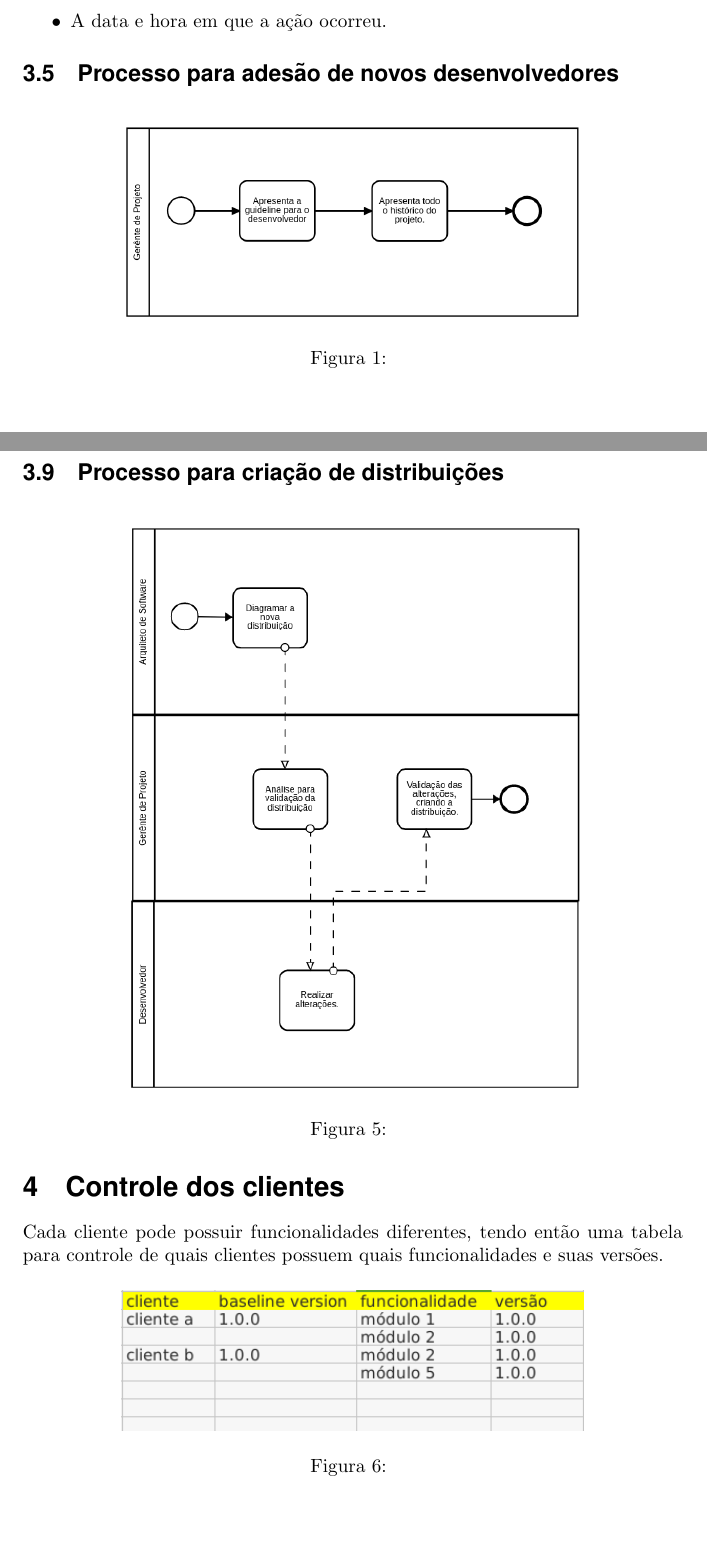
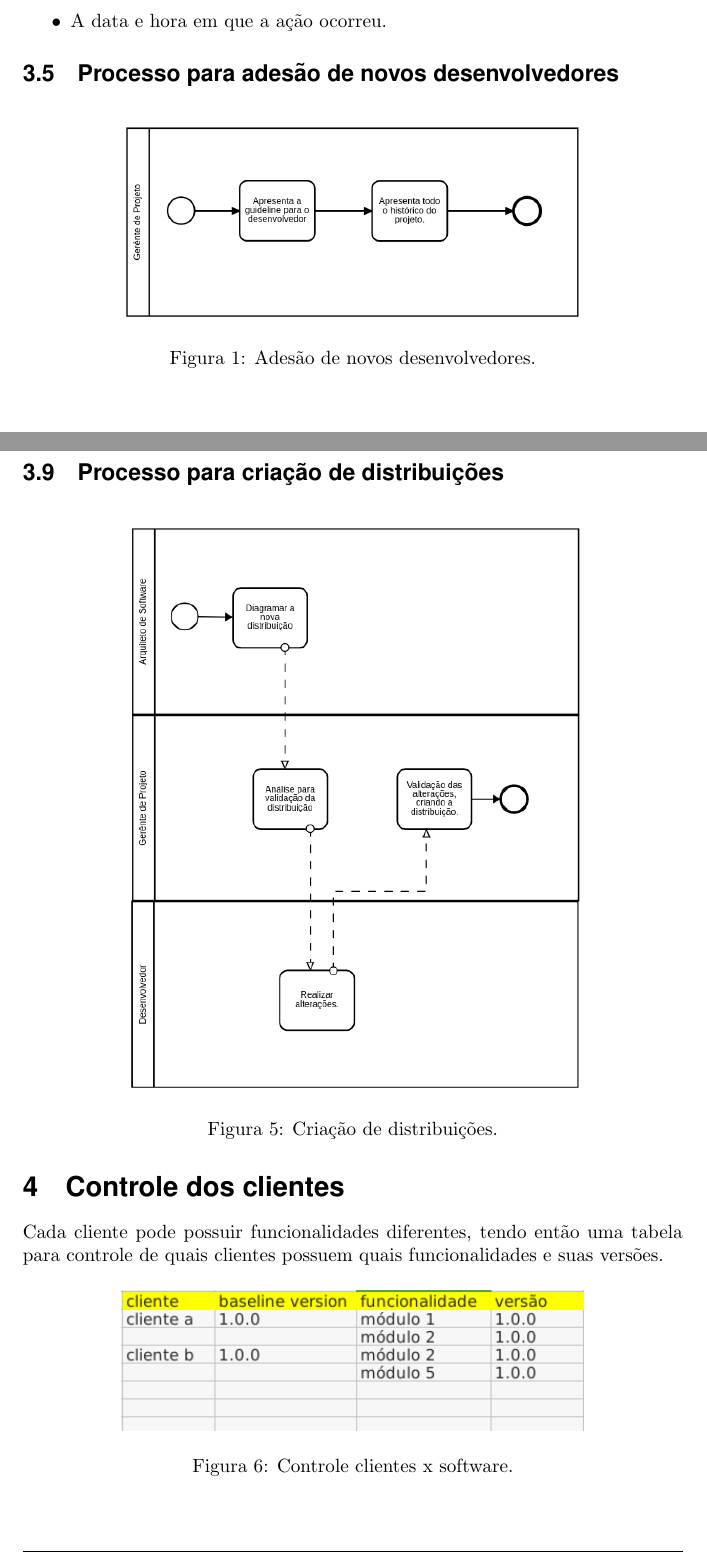
Before and after one commit to ProdutoInova/Documentation, a LaTeX document (main.tex): two parts of pages 5 and 9 of 10, joined at a grey line, cut so that both start at the same text. Compiled offline with pdfLaTeX.

Commit message:
fixed images labels

```diff
--- a/main.tex
+++ b/main.tex
@@ -139,7 +139,7 @@
 	        \begin{figure}[H]
 	        	\centering
 	        	\includegraphics[width=0.7\linewidth]{processo_adesao_novo_desenvolvedor}
-	        	\caption{}
+	        	\caption{Adesão de novos desenvolvedores.}
 	        	\label{fig:processoadesaonovodesenvolvedor}
 	        \end{figure}
 
@@ -164,7 +164,7 @@
 			\begin{figure}[H]
 				\centering
 				\includegraphics[width=0.7\linewidth]{processo_criacao_distribuicao}
-				\caption{}
+				\caption{Criação de distribuições.}
 				\label{fig:processocriacaodistribuicao}
 			\end{figure}
 
@@ -173,7 +173,7 @@
         \begin{figure}[H]
 			\centering
 			\includegraphics[width=0.7\linewidth]{controle_cliente_software.png}
-			\caption{}
+			\caption{Controle clientes x software.}
 			\label{fig:controleclientesoftware}
 		\end{figure}
 
```
Also changed, not shown: main.pdf, main.tex (2 more changed lines).
